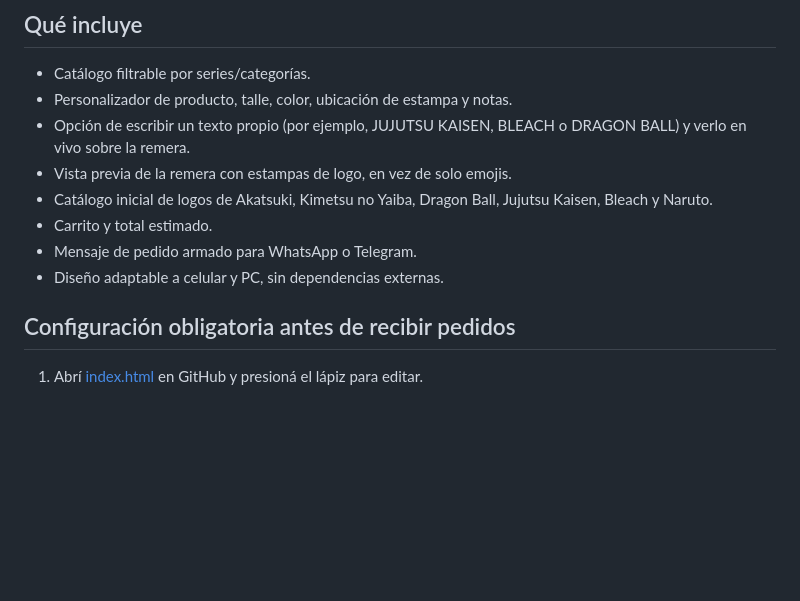
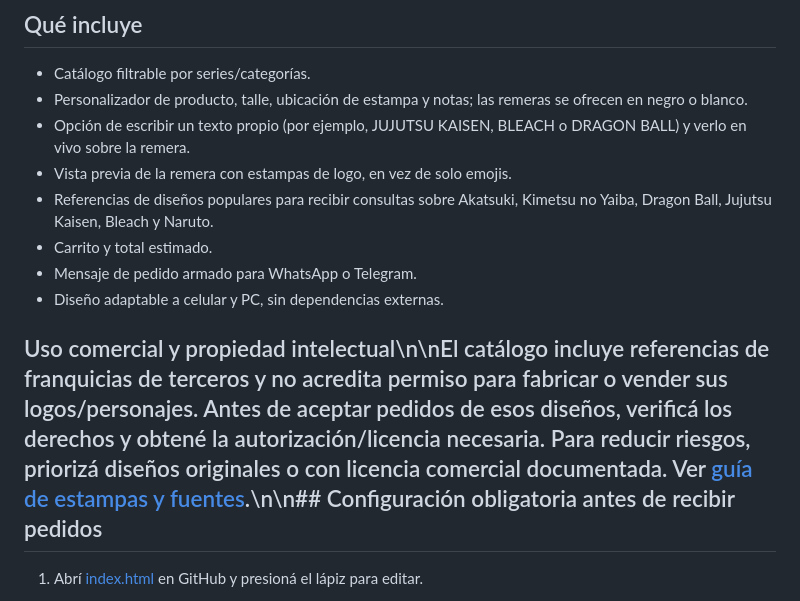
Before and after one commit to jonhararagi/mercanciaanime, a Markdown page: README.md, the part around the change. Rendered like a GitHub page; blank space fills up the shorter version.

Commit message:
Documentar colores de remeras y precauciones de propiedad intelectual

```diff
--- a/README.md
+++ b/README.md
@@ -5,15 +5,15 @@ Tienda web estática, responsive y pensada primero para celulares. No necesita i
 ## Qué incluye
 
 - Catálogo filtrable por series/categorías.
-- Personalizador de producto, talle, color, ubicación de estampa y notas.
+- Personalizador de producto, talle, ubicación de estampa y notas; las remeras se ofrecen en negro o blanco.
 - Opción de escribir un texto propio (por ejemplo, JUJUTSU KAISEN, BLEACH o DRAGON BALL) y verlo en vivo sobre la remera.
 - Vista previa de la remera con estampas de logo, en vez de solo emojis.
-- Catálogo inicial de logos de Akatsuki, Kimetsu no Yaiba, Dragon Ball, Jujutsu Kaisen, Bleach y Naruto.
+- Referencias de diseños populares para recibir consultas sobre Akatsuki, Kimetsu no Yaiba, Dragon Ball, Jujutsu Kaisen, Bleach y Naruto.
 - Carrito y total estimado.
 - Mensaje de pedido armado para WhatsApp o Telegram.
 - Diseño adaptable a celular y PC, sin dependencias externas.
 
-## Configuración obligatoria antes de recibir pedidos
+## Uso comercial y propiedad intelectual\n\nEl catálogo incluye referencias de franquicias de terceros y no acredita permiso para fabricar o vender sus logos/personajes. Antes de aceptar pedidos de esos diseños, verificá los derechos y obtené la autorización/licencia necesaria. Para reducir riesgos, priorizá diseños originales o con licencia comercial documentada. Ver [guía de estampas y fuentes](./docs/ESTAMPAS_Y_FUENTES.md).\n\n## Configuración obligatoria antes de recibir pedidos
 
 1. Abrí [index.html](./index.html) en GitHub y presioná el lápiz para editar.
 2. En la parte superior del bloque `<script>`, editá la línea existente `window.STORE_CONFIG = { whatsapp: "54911XXXXXXXX", telegram: "TuUsuarioTelegram" };`. No agregues una segunda configuración: reemplazá los valores de ejemplo.
```
